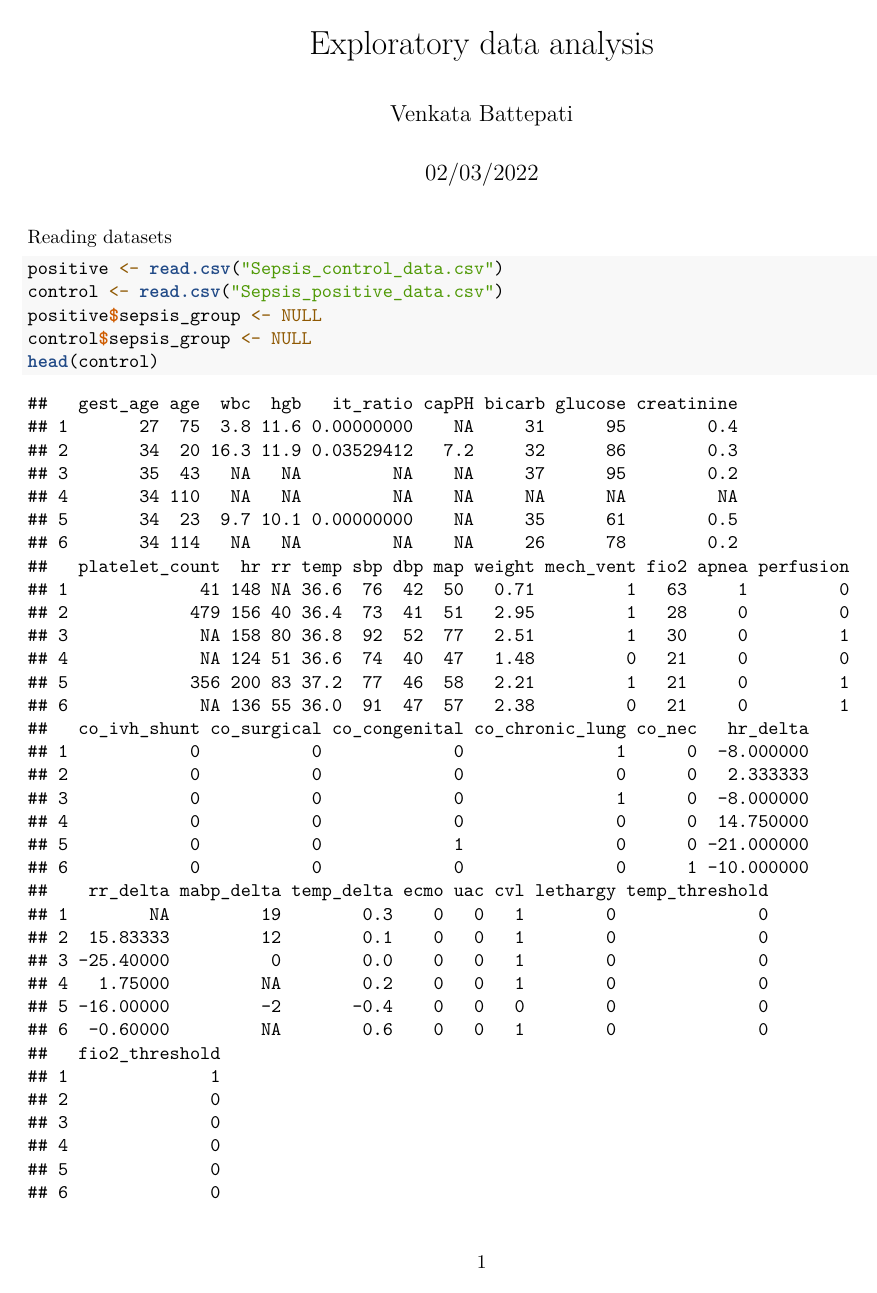
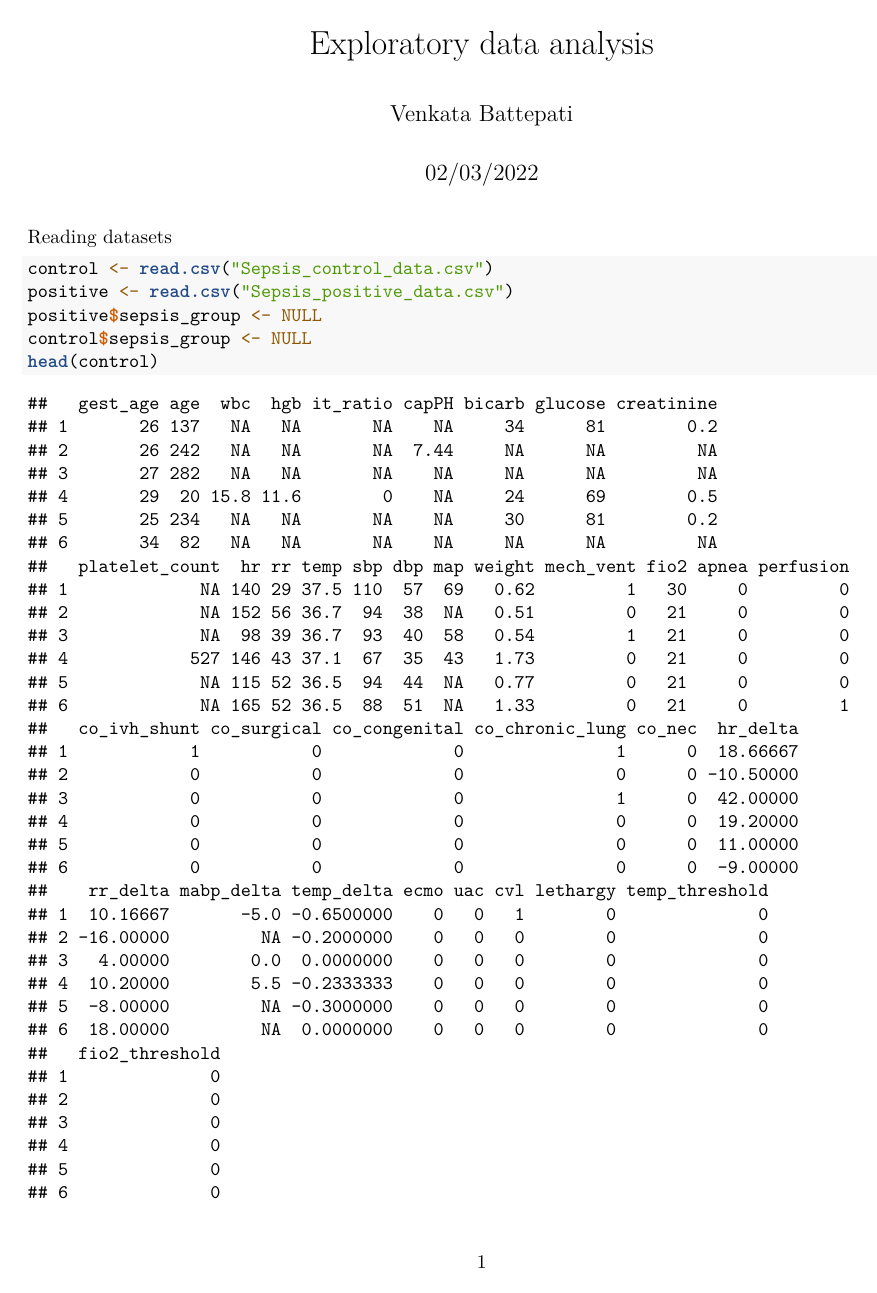
Before and after one commit to braden2447/BME-580-Project, an R Markdown document (Exploratory Data Analysis.rmd): page 1 of 15. Rendered offline with R 4.5, knitr and Pandoc, then LaTeX, with nearby package versions.

Commit message:
Add files via upload

````diff
--- a/Exploratory Data Analysis.rmd
+++ b/Exploratory Data Analysis.rmd
@@ -18,8 +18,8 @@ library(patchwork)
 
 Reading datasets
 ```{r}
-positive <- read.csv("Sepsis_control_data.csv")
-control <- read.csv("Sepsis_positive_data.csv")
+control <- read.csv("Sepsis_control_data.csv")
+positive <- read.csv("Sepsis_positive_data.csv")
 positive$sepsis_group <- NULL
 control$sepsis_group <- NULL
 head(control)
````
Also changed, not shown: Exploratory Data Analysis.rmd (6 more changed lines).
